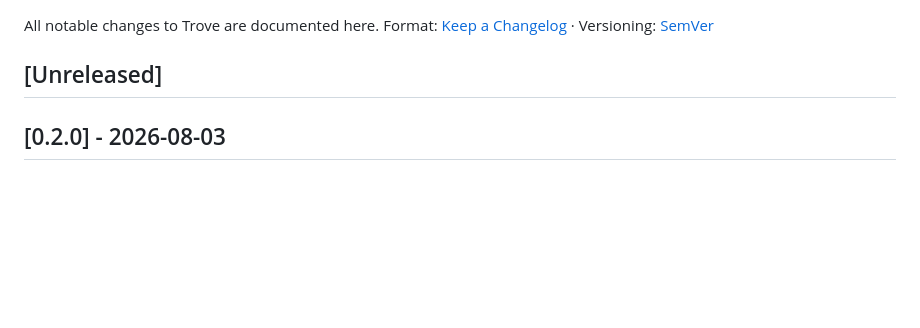
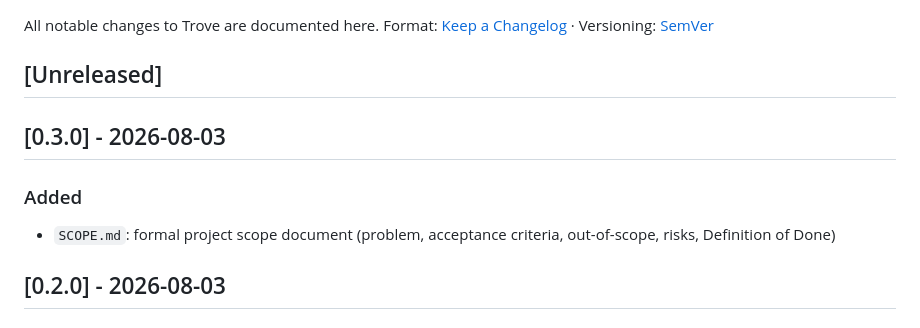
Before and after one commit to vajapravin/trove-ecommerce-recommendation, a Markdown page: CHANGELOG.md, the part around the change. Drawn GitHub-style; blank space fills up the shorter version.

Commit message:
feat: formal project scope document

```diff
--- a/CHANGELOG.md
+++ b/CHANGELOG.md
@@ -4,6 +4,12 @@ All notable changes to Trove are documented here.
 Format: [Keep a Changelog](https://keepachangelog.com/) · Versioning: [SemVer](https://semver.org/)
 
 ## [Unreleased]
+
+## [0.3.0] - 2026-08-03
+
+### Added
+
+- `SCOPE.md`: formal project scope document (problem, acceptance criteria, out-of-scope, risks, Definition of Done)
 
 ## [0.2.0] - 2026-08-03
 
```
